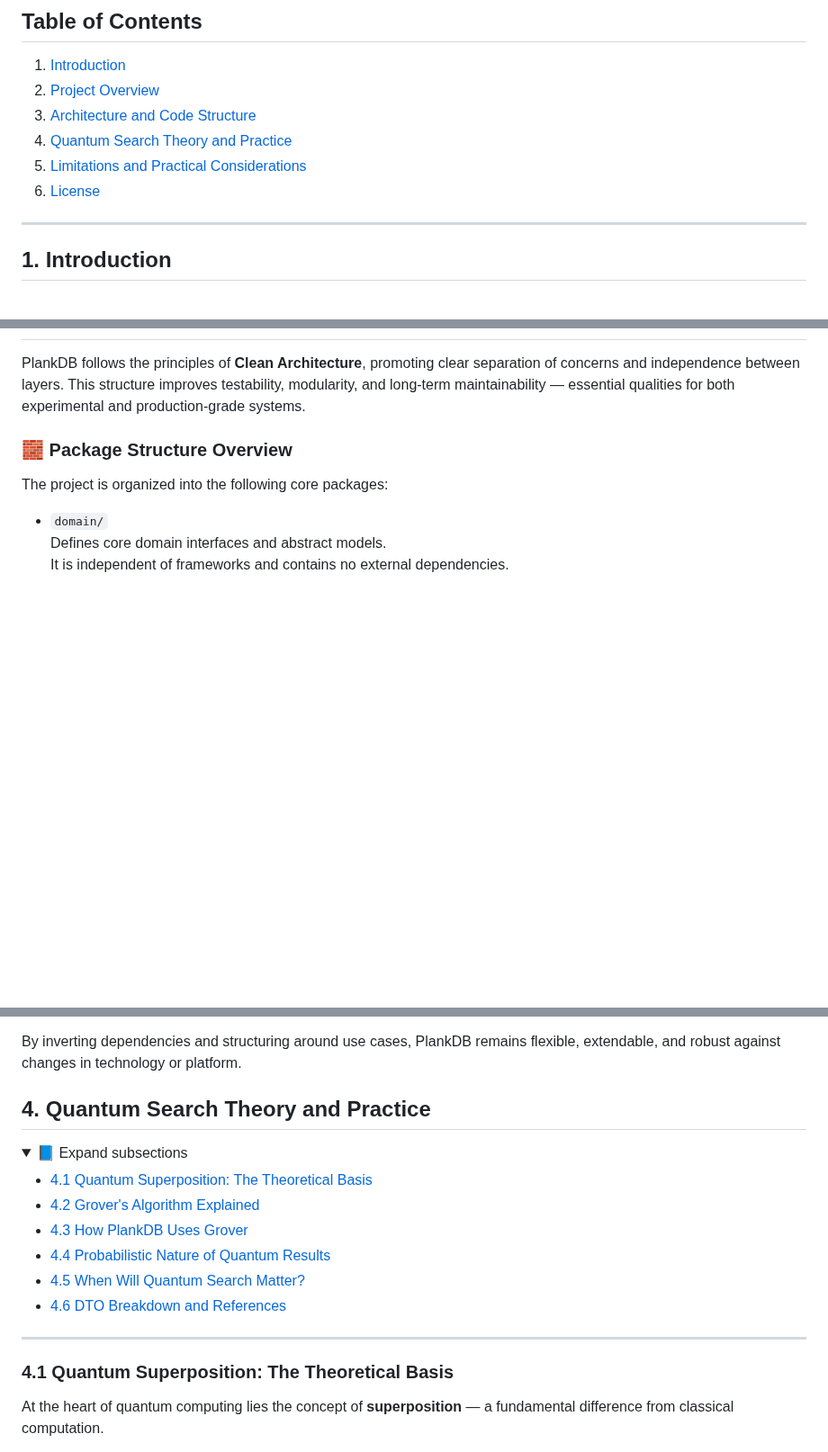
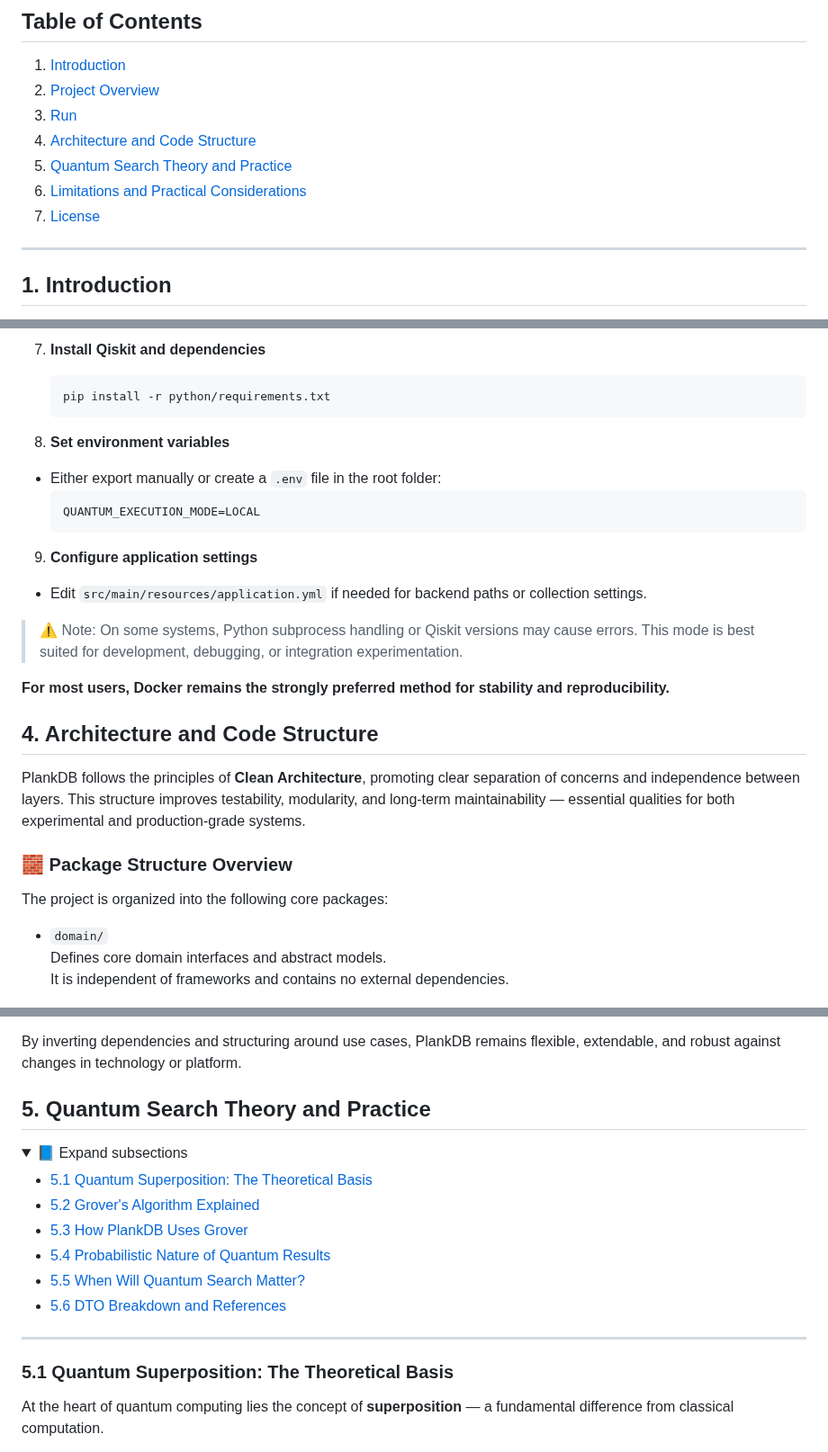
Before and after one commit to swampus/plank-db, a Markdown page: README.md, 3 parts joined by grey strips. Shown at 90% size. GitHub-like rendering; folded sections open; blank space fills up the shorter version.

Commit message:
- update readme. Local run / recomendations use docker

````diff
--- a/README.md
+++ b/README.md
@@ -3,10 +3,11 @@
 ## Table of Contents
 1. [Introduction](#1-introduction)
 2. [Project Overview](#2-project-overview)
-3. [Architecture and Code Structure](#3-architecture-and-code-structure)
-4. [Quantum Search Theory and Practice](#4-quantum-search-theory-and-practice)
-5. [Limitations and Practical Considerations](#5-limitations-and-practical-considerations)
-6. [License](#6-license)
+3. [Run](#3-project-run)
+4. [Architecture and Code Structure](#4-architecture-and-code-structure)
+5. [Quantum Search Theory and Practice](#5-quantum-search-theory-and-practice)
+6. [Limitations and Practical Considerations](#6-limitations-and-practical-considerations)
+7. [License](#7-license)
 
 
 ---
@@ -123,3 +199,23 @@ This API is suitable for both classical usage and quantum-enabled applications.
+7. **Install Qiskit and dependencies**
+   ```bash
+   pip install -r python/requirements.txt
+   ```
+
+8. **Set environment variables**
+  - Either export manually or create a `.env` file in the root folder:
+    ```env
+    QUANTUM_EXECUTION_MODE=LOCAL
+    ```
+
+9. **Configure application settings**
+  - Edit `src/main/resources/application.yml` if needed for backend paths or collection settings.
+
+> ⚠️ Note: On some systems, Python subprocess handling or Qiskit versions may cause errors.
+> This mode is best suited for development, debugging, or integration experimentation.
+
+**For most users, Docker remains the strongly preferred method for stability and reproducibility.**
+
+## 4. Architecture and Code Structure
 
 PlankDB follows the principles of **Clean Architecture**, promoting clear separation of concerns and independence between layers. This structure improves testability, modularity, and long-term maintainability — essential qualities for both experimental and production-grade systems.
 
@@ -173,23 +269,23 @@ This design makes it easy to:
 
 By inverting dependencies and structuring around use cases, PlankDB remains flexible, extendable, and robust against changes in technology or platform.
 
-## 4. Quantum Search Theory and Practice
+## 5. Quantum Search Theory and Practice
 
 <details>
 <summary>📘 Expand subsections</summary>
 
-- [4.1 Quantum Superposition: The Theoretical Basis](#41-quantum-superposition-the-theoretical-basis)
-- [4.2 Grover's Algorithm Explained](#42-grovers-algorithm-explained)
-- [4.3 How PlankDB Uses Grover](#43-how-plankdb-uses-grover)
-- [4.4 Probabilistic Nature of Quantum Results](#44-probabilistic-nature-of-quantum-results)
-- [4.5 When Will Quantum Search Matter?](#45-when-will-quantum-search-matter)
-- [4.6 DTO Breakdown and References](#46-dto-breakdown-and-references)
+- [5.1 Quantum Superposition: The Theoretical Basis](#41-quantum-superposition-the-theoretical-basis)
+- [5.2 Grover's Algorithm Explained](#42-grovers-algorithm-explained)
+- [5.3 How PlankDB Uses Grover](#43-how-plankdb-uses-grover)
+- [5.4 Probabilistic Nature of Quantum Results](#44-probabilistic-nature-of-quantum-results)
+- [5.5 When Will Quantum Search Matter?](#45-when-will-quantum-search-matter)
+- [5.6 DTO Breakdown and References](#46-dto-breakdown-and-references)
 
 </details>
 
 ---
 
-### 4.1 Quantum Superposition: The Theoretical Basis
+### 5.1 Quantum Superposition: The Theoretical Basis
 
 At the heart of quantum computing lies the concept of **superposition** — a fundamental difference from classical computation.
 
````
Also changed, not shown: other parts of README.md (+83 -8 lines).
